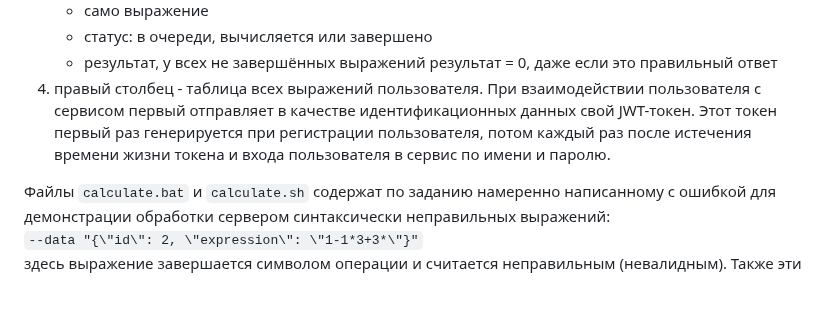
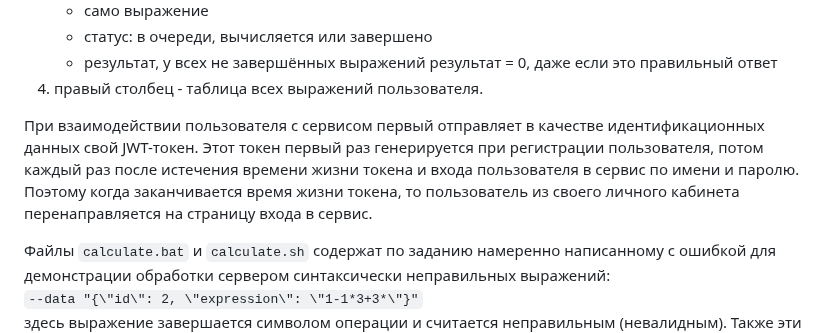
Before and after one commit to AlexeyBashmakov/Web_arithmetic_calculator, a Markdown page: README.md, the part around the change. GitHub-like rendering; blank space fills up the shorter version.

```diff
--- a/README.md
+++ b/README.md
@@ -55,8 +55,10 @@ git clone https://github.com/AlexeyBashmakov/Web_arithmetic_calculator.git<br>
    - статус: в очереди, вычисляется или завершено
    - результат, у всех не завершённых выражений результат = 0, даже если это правильный ответ
 4. правый столбец - таблица всех выражений пользователя.
+
 При взаимодействии пользователя с сервисом первый отправляет в качестве идентификационных данных свой JWT-токен. Этот токен первый раз генерируется при регистрации пользователя,
-потом каждый раз после истечения времени жизни токена и входа пользователя в сервис по имени и паролю.
+потом каждый раз после истечения времени жизни токена и входа пользователя в сервис по имени и паролю. Поэтому когда заканчивается время жизни токена, то пользователь из своего личного кабинета
+перенаправляется на страницу входа в сервис.
 
 Файлы `calculate.bat` и `calculate.sh` содержат по заданию намеренно написанному с ошибкой для демонстрации обработки сервером синтаксически неправильных выражений:<br>
 `--data "{\"id\": 2, \"expression\": \"1-1*3+3*\"}"`<br>
```
